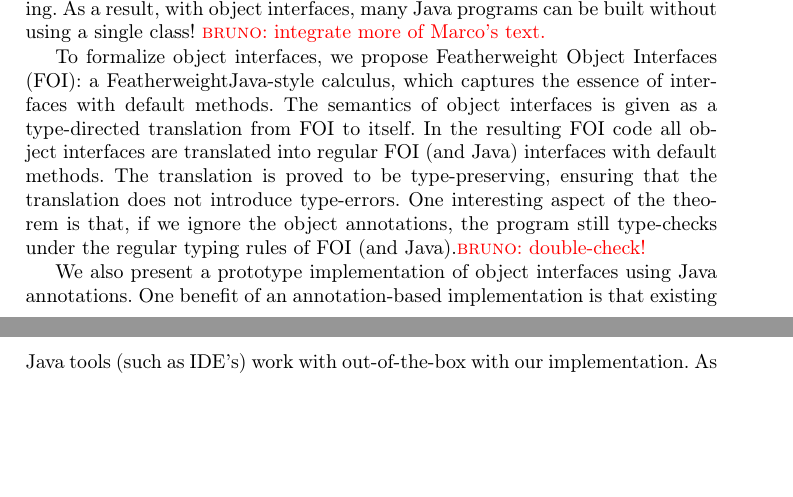
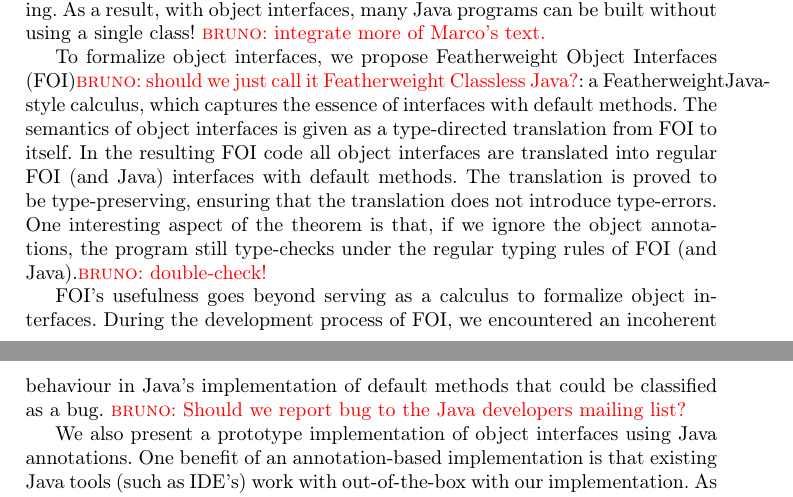
Before and after one commit to YanlinWang/MixinAnnoProcessor, a LaTeX thesis (paper/paper.tex, which reads paper/sections/Introduction.tex): two parts of pages 2 and 3 of 25, joined at a grey line, cut so that both start at the same text, the shorter picture padded with empty space. Compiled offline with pdfLaTeX.

Commit message:
Some revision on the Introduction

```diff
--- a/paper/sections/Introduction.tex
+++ b/paper/sections/Introduction.tex
@@ -74,7 +74,9 @@
 can be built without using a single class!  \bruno{integrate more of
   Marco's text.}
 
-To formalize object interfaces, we propose Featherweight Object Interfaces (FOI):
+To formalize object interfaces, we propose Featherweight Object
+Interfaces (FOI)\bruno{should we just call it Featherweight Classless
+  Java?}:
 a FeatherweightJava-style calculus, which captures the essence
 of interfaces with default methods. The semantics of object interfaces
 is given as a type-directed translation from FOI to itself.
@@ -84,6 +86,12 @@
 not introduce type-errors. One interesting aspect of the theorem is that,
 if we ignore the object annotations, the program still type-checks
 under the regular typing rules of FOI (and Java).\bruno{double-check!}
+
+FOI's usefulness goes beyond serving as a calculus to formalize object
+interfaces. During the development process of FOI, we encountered an
+incoherent behaviour in Java's implementation of default methods that
+could be classified as a bug. \bruno{Should we report bug to the Java
+  developers mailing list?}
 
 We also present a prototype implementation of object interfaces using
 Java annotations. One benefit of an annotation-based implementation
```
Also changed, not shown: paper/sections/Introduction.tex (10 more changed lines).
